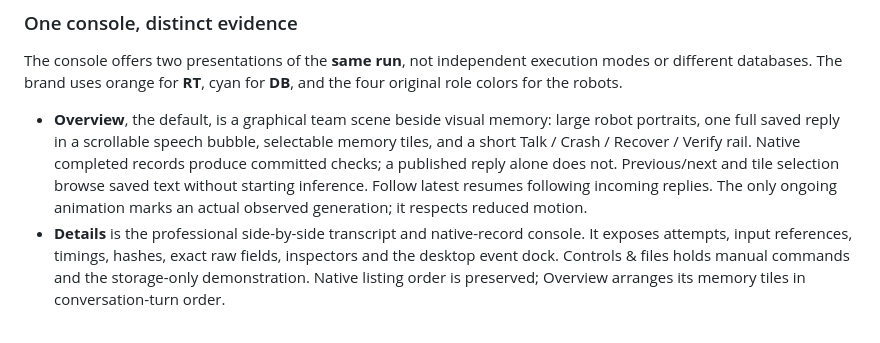
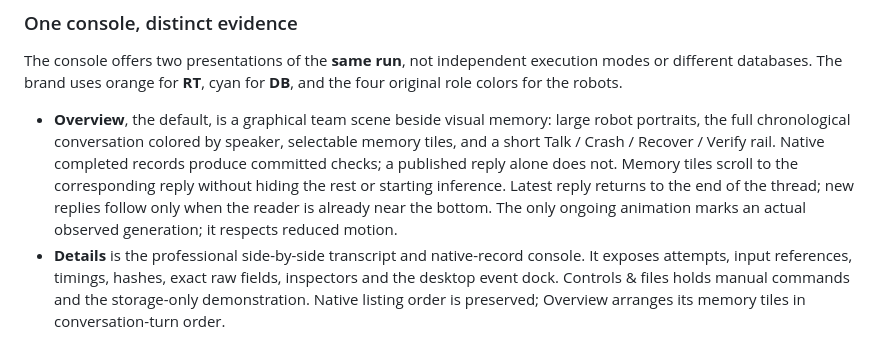
Before and after one commit to fredgis/asmRT, a Markdown page: Docs/ARCHITECTURE.md, the part around the change. GitHub-like rendering.

```diff
--- a/Docs/ARCHITECTURE.md
+++ b/Docs/ARCHITECTURE.md
@@ -435,7 +435,7 @@ Controller: [server.mjs](../visualizer/server.mjs). The browser is a view of the
 
 The console offers two presentations of the **same run**, not independent execution modes or different databases. The brand uses orange for **RT**, cyan for **DB**, and the four original role colors for the robots.
 
-- **Overview**, the default, is a graphical team scene beside visual memory: large robot portraits, one full saved reply in a scrollable speech bubble, selectable memory tiles, and a short Talk / Crash / Recover / Verify rail. Native completed records produce committed checks; a published reply alone does not. Previous/next and tile selection browse saved text without starting inference. Follow latest resumes following incoming replies. The only ongoing animation marks an actual observed generation; it respects reduced motion.
+- **Overview**, the default, is a graphical team scene beside visual memory: large robot portraits, the full chronological conversation colored by speaker, selectable memory tiles, and a short Talk / Crash / Recover / Verify rail. Native completed records produce committed checks; a published reply alone does not. Memory tiles scroll to the corresponding reply without hiding the rest or starting inference. Latest reply returns to the end of the thread; new replies follow only when the reader is already near the bottom. The only ongoing animation marks an actual observed generation; it respects reduced motion.
 - **Details** is the professional side-by-side transcript and native-record console. It exposes attempts, input references, timings, hashes, exact raw fields, inspectors and the desktop event dock. Controls & files holds manual commands and the storage-only demonstration. Native listing order is preserved; Overview arranges its memory tiles in conversation-turn order.
 
 The native radio selection is keyboard-operable and stored only in browser local storage. View switches and reply browsing issue no runtime command or model call. A previously checked raw-field option cannot spill technical JSON into Overview. Errors and retained-state notices remain visible in both modes. Responsive layouts stack the panes rather than shrinking the content into unreadable columns.
```
Also changed, not shown: README.md (+1 -1 lines), Docs/assets/screenshots/conversation.png, 3 other files.
